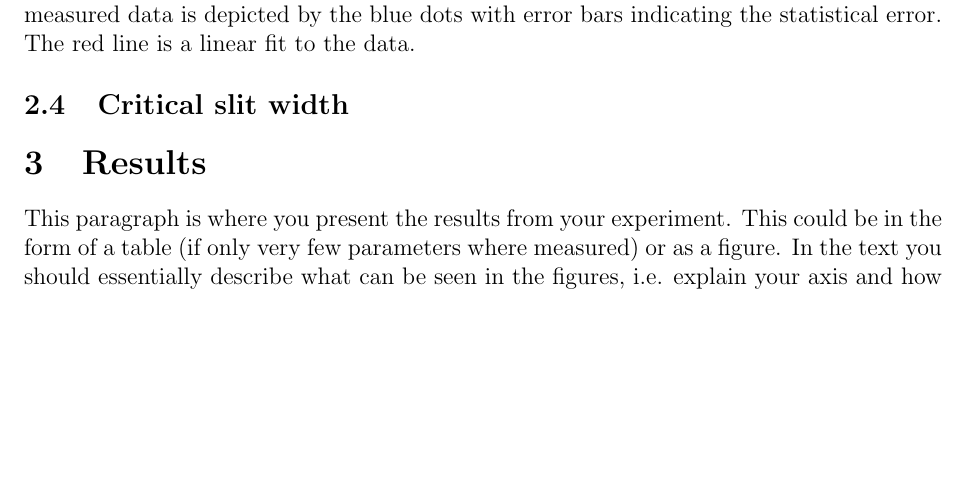
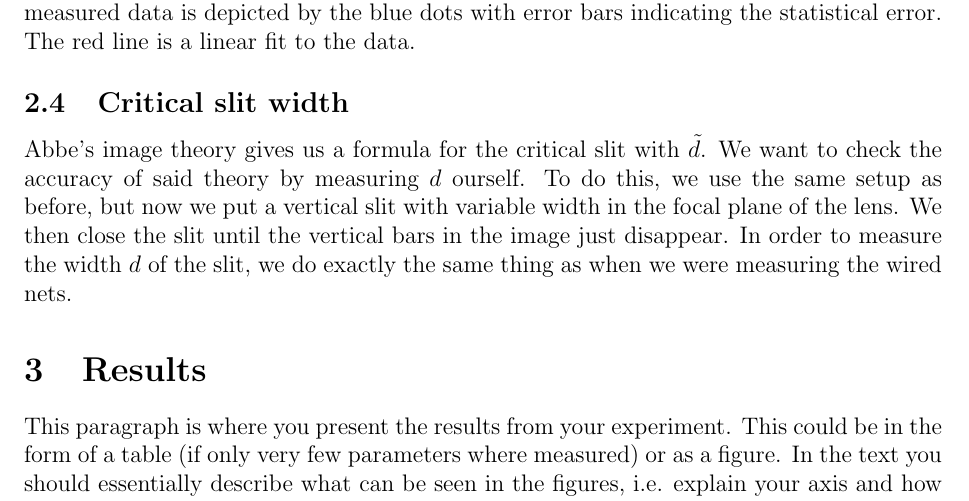
Before and after one commit to gosow9/PhyPrak, a LaTeX paper (02 Geometrische Optik/Bericht/main.tex, which reads 02 Geometrische Optik/Bericht/sections/experiment.tex): part of page 3 of 6, cut so that both start at the same text, the shorter picture padded with empty space. Compiled offline with pdfLaTeX.

Commit message:
experiment fertig

```diff
--- a/02 Geometrische Optik/Bericht/sections/experiment.tex
+++ b/02 Geometrische Optik/Bericht/sections/experiment.tex
@@ -51,3 +51,8 @@ We can then measure the grid width $g'$ of the image, and calculate $g$ by using
 \end{equation}
 
 \subsection{Critical slit width}
+Abbe's image theory gives us a formula for the critical slit with $\tilde{d}$.
+We want to check the accuracy of said theory by measuring $d$ ourself.
+To do this, we use the same setup as before, but now we put a vertical slit with variable width in the focal plane of the lens.
+We then close the slit until the vertical bars in the image just disappear.
+In order to measure the width $d$ of the slit, we do exactly the same thing as when we were measuring the wired nets.
```
Also changed, not shown: 02 Geometrische Optik/Bericht/main.pdf, 2 other files.
